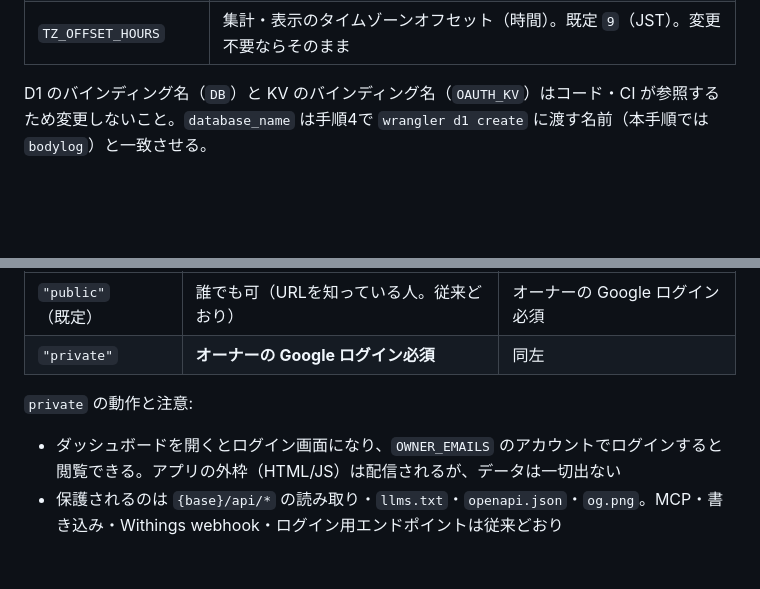
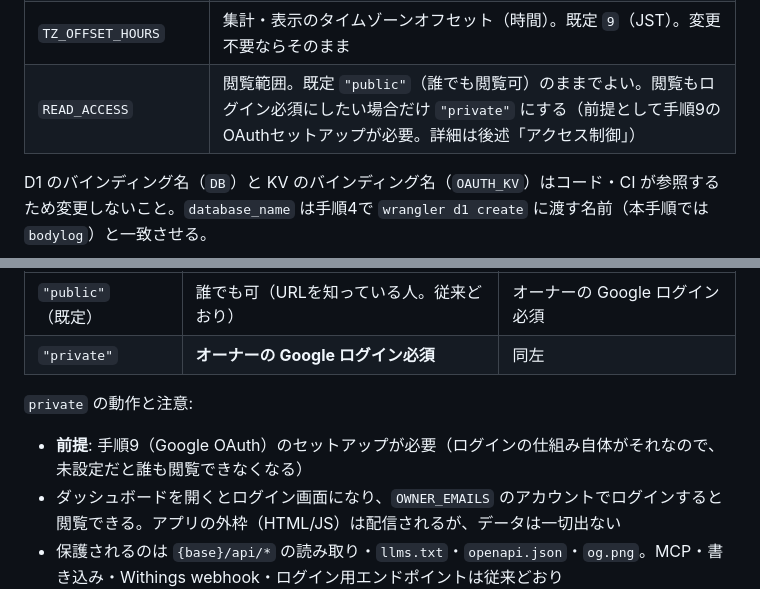
Before and after one commit to okash1n/bodylog, a Markdown page: README.md, 2 parts joined by grey strips. Drawn GitHub-style; blank space fills up the shorter version.

Commit message:
docs: list READ_ACCESS in the setup vars table; note OAuth prerequisite for private

```diff
--- a/README.md
+++ b/README.md
@@ -80,6 +80,7 @@ openssl rand -hex 8    # → DASHBOARD_SLUG（ダッシュボード URL の slug
 | `WEBHOOK_PATH_SECRET` | Webhook パス `/webhook/withings-{WEBHOOK_PATH_SECRET}` のランダム部分。推測防止用 |
 | `DASHBOARD_SLUG` | ダッシュボード URL `/d/{DASHBOARD_SLUG}/` の slug。URL を知っている人だけが見られる。**空文字（`""`）にするとドメイン直下（`/`）で配信**（カスタムドメイン運用向け。ホスト名は証明書の透明性ログ等で公開されるため、アクセス制限が必要なら Cloudflare Access などをドメインに後付けする） |
 | `TZ_OFFSET_HOURS` | 集計・表示のタイムゾーンオフセット（時間）。既定 `9`（JST）。変更不要ならそのまま |
+| `READ_ACCESS` | 閲覧範囲。既定 `"public"`（誰でも閲覧可）のままでよい。閲覧もログイン必須にしたい場合だけ `"private"` にする（前提として手順9のOAuthセットアップが必要。詳細は後述「アクセス制御」） |
 
 D1 のバインディング名（`DB`）と KV のバインディング名（`OAUTH_KV`）はコード・CI が参照するため変更しないこと。`database_name` は手順4で `wrangler d1 create` に渡す名前（本手順では `bodylog`）と一致させる。
 
@@ -258,6 +259,7 @@ npx wrangler d1 execute bodylog --remote \
 
 `private` の動作と注意:
 
+- **前提**: 手順9（Google OAuth）のセットアップが必要（ログインの仕組み自体がそれなので、未設定だと誰も閲覧できなくなる）
 - ダッシュボードを開くとログイン画面になり、`OWNER_EMAILS` のアカウントでログインすると閲覧できる。アプリの外枠（HTML/JS）は配信されるが、データは一切出ない
 - 保護されるのは `{base}/api/*` の読み取り・`llms.txt`・`openapi.json`・`og.png`。MCP・書き込み・Withings webhook・ログイン用エンドポイントは従来どおり
 - **Slack通知のグラフ画像を維持するには** `npx wrangler secret put OG_ACCESS_TOKEN`（`openssl rand -hex 32` 等）を登録する。通知内の画像URLにこのキーが付いて例外的に通る（露出先は自分のSlackチャンネルのみ。漏れた疑いがあればローテーションすれば旧URLは無効になる）。未設定の場合、通知は画像なしで送られる（それ以外は正常動作）
```
